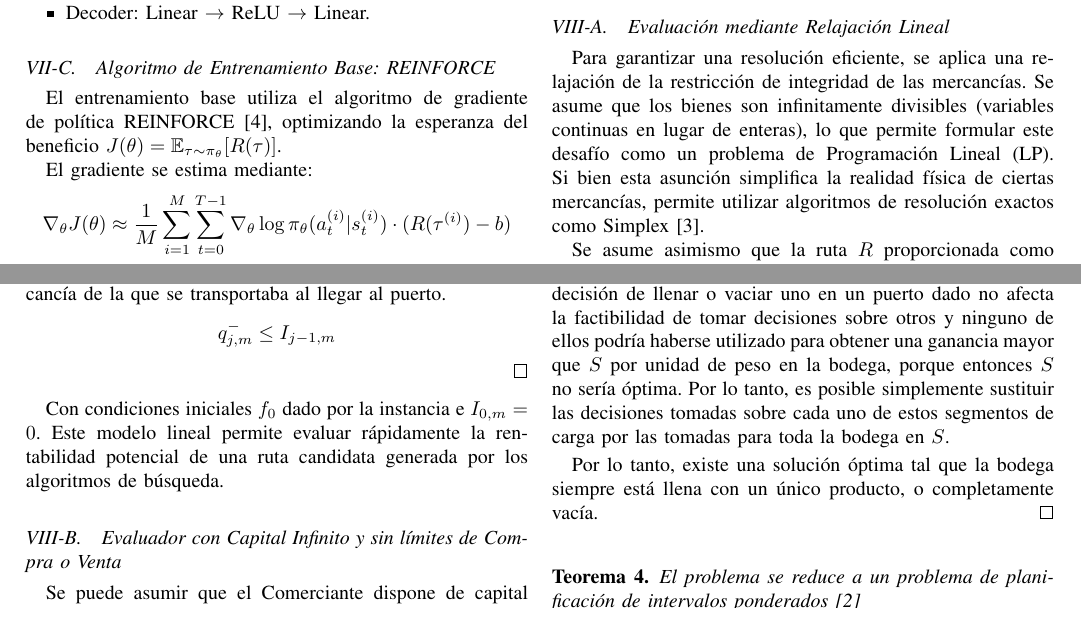
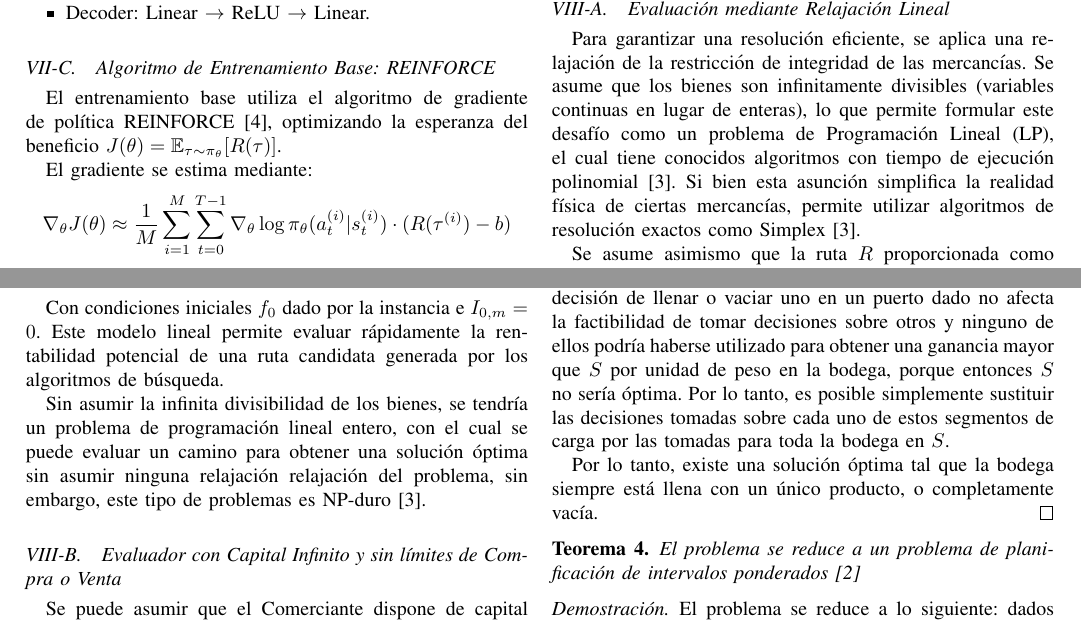
Before and after one commit to CfM47/Dutch-Merchant, a LaTeX paper (report/report.tex): two parts of pages 5 and 6 of 11, joined at a grey line, cut so that both start at the same text. Compiled offline with pdfLaTeX.

Commit message:
fix(report): add detail about lp

```diff
--- a/report/report.tex
+++ b/report/report.tex
@@ -518,7 +518,7 @@ Dada una ruta fija, el problema de determinar las transacciones óptimas se deno
 
 \subsection{Evaluación mediante Relajación Lineal}
 
-Para garantizar una resolución eficiente, se aplica una relajación de la restricción de integridad de las mercancías. Se asume que los bienes son infinitamente divisibles (variables continuas en lugar de enteras), lo que permite formular este desafío como un problema de Programación Lineal (LP). Si bien esta asunción simplifica la realidad física de ciertas mercancías, permite utilizar algoritmos de resolución exactos como Simplex \cite{cormen2009}.
+Para garantizar una resolución eficiente, se aplica una relajación de la restricción de integridad de las mercancías. Se asume que los bienes son infinitamente divisibles (variables continuas en lugar de enteras), lo que permite formular este desafío como un problema de Programación Lineal (LP), el cual tiene conocidos algoritmos con tiempo de ejecución polinomial \cite{cormen2009}. Si bien esta asunción simplifica la realidad física de ciertas mercancías, permite utilizar algoritmos de resolución exactos como Simplex \cite{cormen2009}.
 
 Se asume asimismo que la ruta $R$ proporcionada como entrada ya satisface las restricciones temporales del problema original.
 
@@ -584,6 +584,8 @@ El problema de evaluación de caminos donde los bienes son infinitamente divisib
 \end{proof}
 
 Con condiciones iniciales $f_0$ dado por la instancia e $I_{0,m} = 0$. Este modelo lineal permite evaluar rápidamente la rentabilidad potencial de una ruta candidata generada por los algoritmos de búsqueda.
+
+Sin asumir la infinita divisibilidad de los bienes, se tendría un problema de programación lineal entero, con el cual se puede evaluar un camino para obtener una solución óptima sin asumir ninguna relajación relajación del problema, sin embargo, este tipo de problemas es NP-duro \cite{cormen2009}.
 
 
 \subsection{Evaluador con Capital Infinito y sin límites de Compra o Venta}
```
Also changed, not shown: report/report.pdf.
